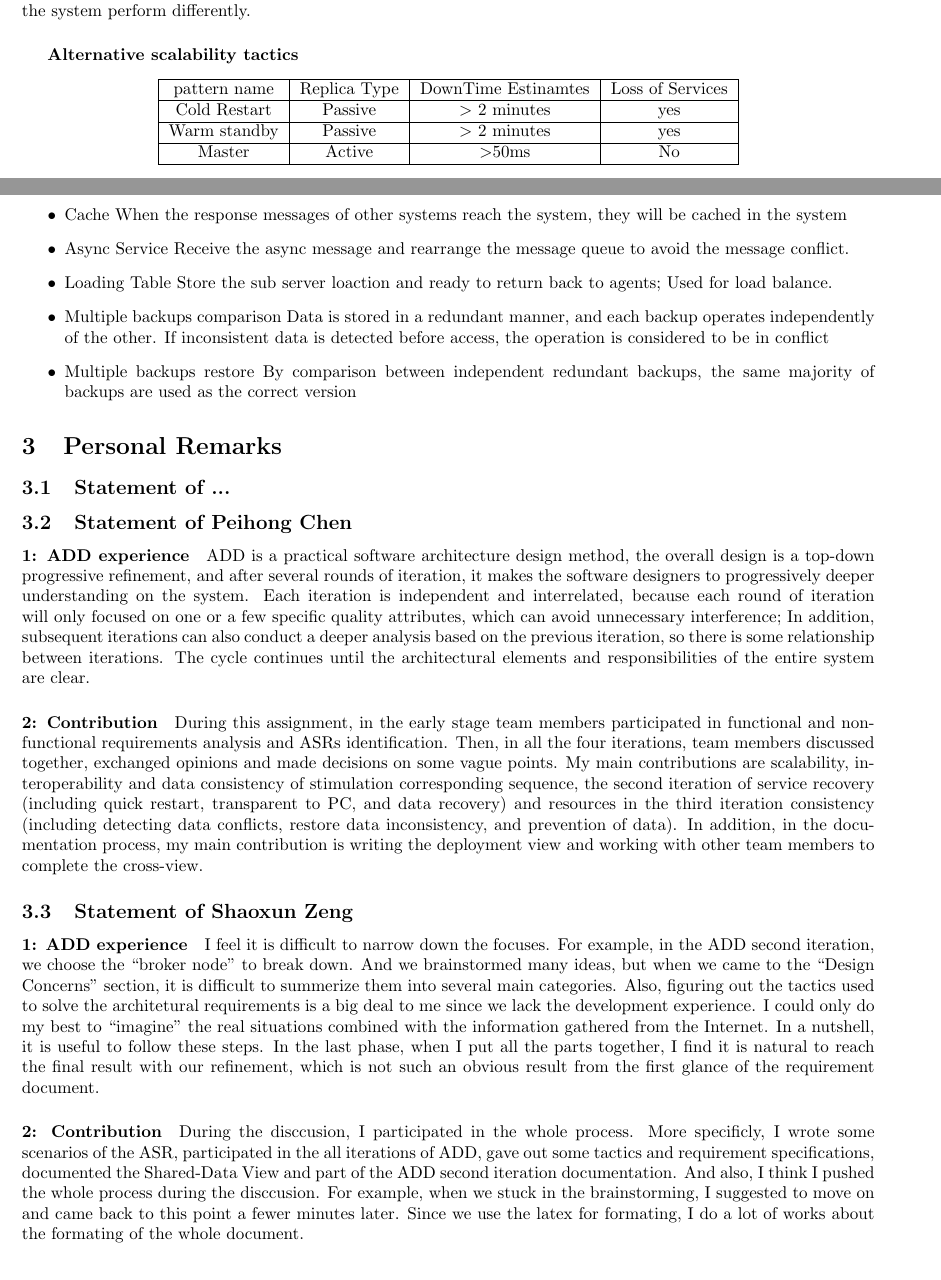
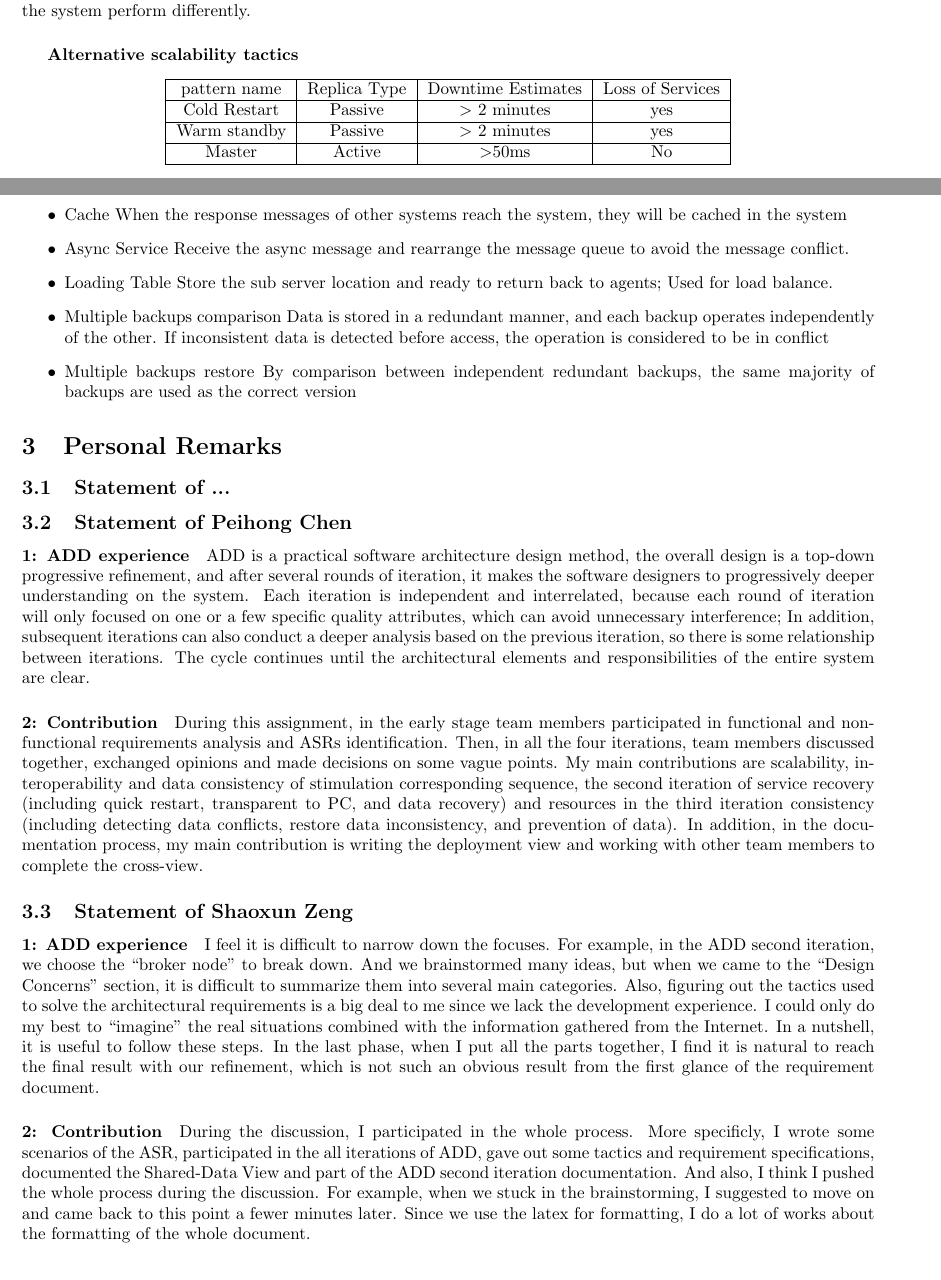
Before and after one commit to Nosolution/Arch_Design, a LaTeX document (report.tex): two parts of pages 7 and 19 of 20, joined at a grey line, cut so that both start at the same text. Compiled offline with pdfLaTeX.

Commit message:
correct spelling

```diff
--- a/report.tex
+++ b/report.tex
@@ -396,7 +396,7 @@
 					\begin{center}
 						\begin{tabular}{|c|c|c|c|}
 							\hline
-							pattern name & Replica Type & DownTime Estinamtes & Loss of Services\\
+							pattern name & Replica Type & Downtime Estimates & Loss of Services\\
 							\hline
 							Cold Restart & Passive 		& $>$ 2 minutes			  & yes			\\
 							\hline
@@ -931,7 +931,7 @@
 		\item{lockManager} Allocate locks and save contexts through context storage
 		\item{Cache} When the response messages of other systems reach the system, they will be cached in the system
 		\item{Async Service} Receive the async message and rearrange the message queue to avoid the message conflict.
-		\item{Loading Table} Store the sub server loaction and ready to return back to agents; Used for load balance.
+		\item{Loading Table} Store the sub server location and ready to return back to agents; Used for load balance.
 		\item{Multiple backups comparison} Data is stored in a redundant manner, and each backup operates independently of the other. If inconsistent data is detected before access, the operation is considered to be in conflict
 		\item{Multiple backups restore} By comparison between independent redundant backups, the same majority of backups are used as the correct version
 
@@ -947,14 +947,14 @@
 
 	\subsection{Statement of Shaoxun Zeng}
 	\paragraph{1: ADD experience}
-	I feel it is difficult to narrow down the focuses. For example, in the ADD second iteration, we choose the “broker node” to break down. And we brainstormed many ideas, but when we came to the “Design Concerns” section, it is difficult to summerize them into several main categories.
-Also, figuring out the tactics used to solve the architetural requirements is a big deal to me since we lack the development experience. I could only do my best to “imagine” the real situations combined with the information gathered from the Internet.
+	I feel it is difficult to narrow down the focuses. For example, in the ADD second iteration, we choose the “broker node” to break down. And we brainstormed many ideas, but when we came to the “Design Concerns” section, it is difficult to summarize them into several main categories.
+Also, figuring out the tactics used to solve the architectural requirements is a big deal to me since we lack the development experience. I could only do my best to “imagine” the real situations combined with the information gathered from the Internet.
 In a nutshell, it is useful to follow these steps. In the last phase, when I put all the parts together, I find it is natural to reach the final result with our refinement, which is not such an obvious result from the first glance of the requirement document.
 	\paragraph{2: Contribution}
-	During the disccusion, I participated in the whole process.
+	During the discussion, I participated in the whole process.
 	More specificly, I wrote some scenarios of the ASR, participated in the all iterations of ADD, gave out some tactics and requirement specifications, documented the Shared-Data View and part of the ADD second iteration documentation.
-	And also, I think I pushed the whole process during the disccusion. For example, when we stuck in the brainstorming, I suggested to move on and came back to this point a fewer minutes later.
-	Since we use the latex for formating, I do a lot of works about the formating of the whole document.
+	And also, I think I pushed the whole process during the discussion. For example, when we stuck in the brainstorming, I suggested to move on and came back to this point a fewer minutes later.
+	Since we use the latex for formatting, I do a lot of works about the formatting of the whole document.
 
 	\subsection{Statement of Fangming Lu}
 	\paragraph{1: ADD experience}
```
Also changed, not shown: report.tex (14 more changed lines), 2 other files.
